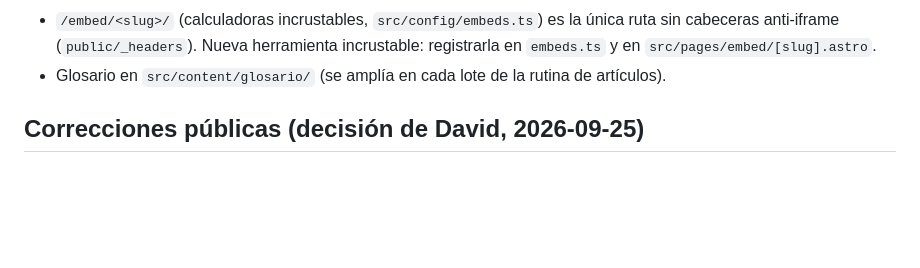
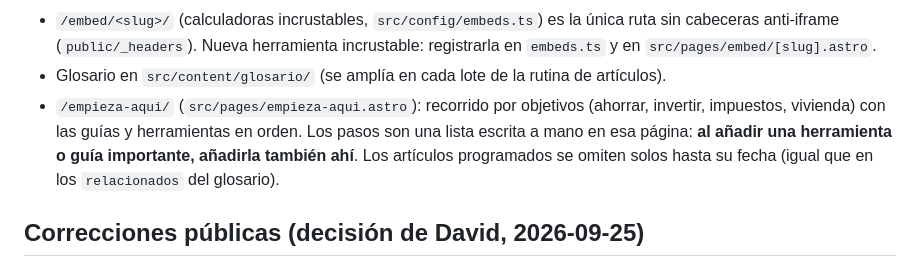
Before and after one commit to trolloxd/WealthUncut, a Markdown page: CLAUDE.md, the part around the change. GitHub-like rendering; blank space fills up the shorter version.

Commit message:
CLAUDE.md: documenta la página Empieza aquí
Co-Authored-By: Claude Sonnet 5.5 <noreply@anthropic.com>

```diff
--- a/CLAUDE.md
+++ b/CLAUDE.md
@@ -179,6 +179,10 @@ etiquetas (`tags` en `src/config/tools.ts` y en el frontmatter de cada artículo
   anti-iframe (`public/_headers`). Nueva herramienta incrustable: registrarla en `embeds.ts` y en
   `src/pages/embed/[slug].astro`.
 - Glosario en `src/content/glosario/` (se amplía en cada lote de la rutina de artículos).
+- `/empieza-aqui/` (`src/pages/empieza-aqui.astro`): recorrido por objetivos (ahorrar, invertir, impuestos,
+  vivienda) con las guías y herramientas en orden. Los pasos son una lista escrita a mano en esa página:
+  **al añadir una herramienta o guía importante, añadirla también ahí**. Los artículos programados se
+  omiten solos hasta su fecha (igual que en los `relacionados` del glosario).
 
 ## Correcciones públicas (decisión de David, 2026-09-25)
 
```
